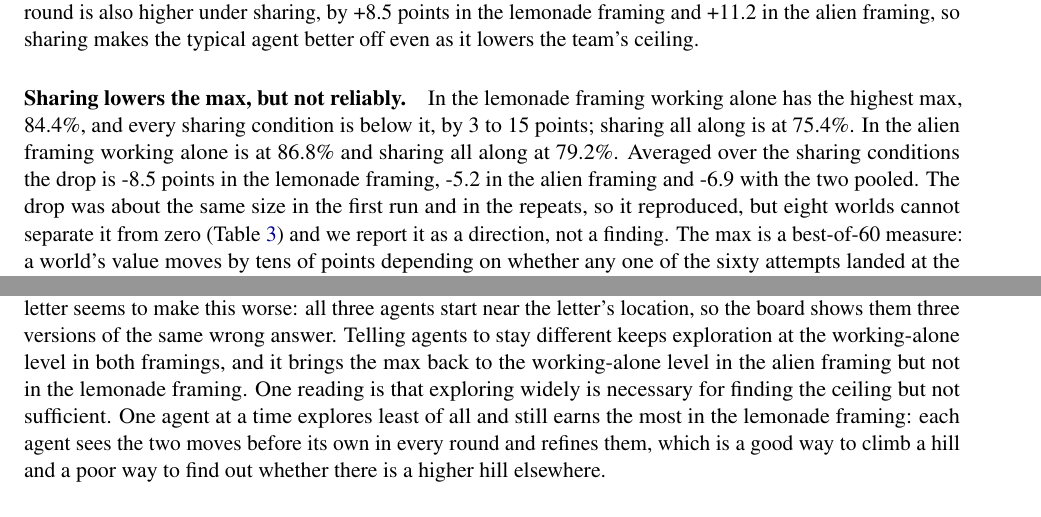
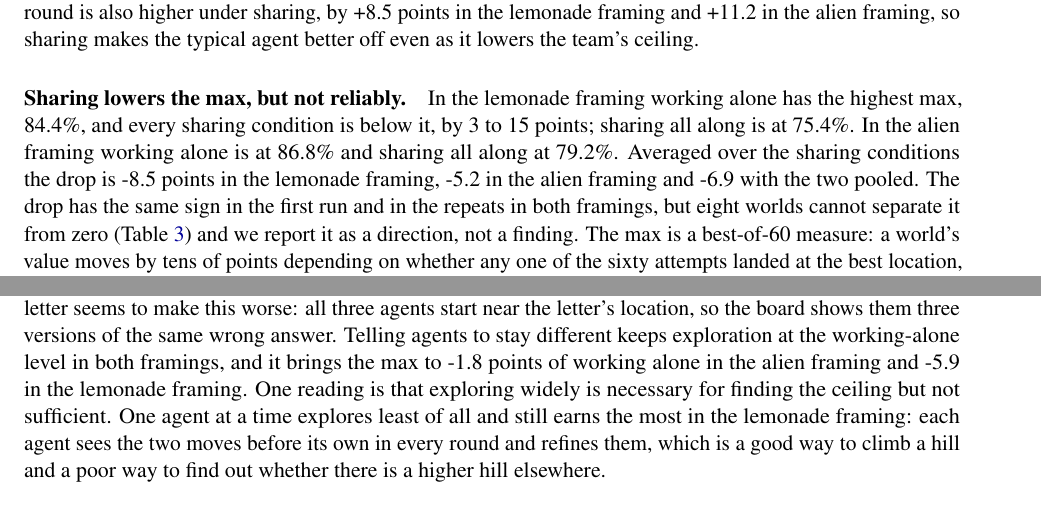
Before and after one commit to sk160902/multiagent-sharing, a LaTeX paper (arxiv/lemonade_sharing_arxiv/main.tex, which reads arxiv/lemonade_sharing_arxiv/sections/discussion.tex, arxiv/lemonade_sharing_arxiv/sections/results.tex, arxiv/lemonade_sharing_arxiv/tables/numbers.tex): two parts of pages 7 and 13 of 19, joined at a grey line, cut so that both start at the same text. Compiled offline with pdfLaTeX.

Commit message:
Paper: alien numbers after the board fix in the discussion and results; per-condition macros; stale pre-fix alien copies removed

```diff
--- a/arxiv/lemonade_sharing_arxiv/sections/discussion.tex
+++ b/arxiv/lemonade_sharing_arxiv/sections/discussion.tex
@@ -20,8 +20,8 @@ finding the best location, because the agent doing best so far is usually at a l
 not the best, and the best location pays badly until its recipe is found. In the lemonade framing the
 manager's letter seems to make this worse: all three agents start near the letter's location, so the board
 shows them three versions of the same wrong answer. Telling agents to stay different keeps exploration at the
-working-alone level in both framings, and it brings the max back to the working-alone level in the alien
-framing but not in the lemonade framing. One reading is that exploring widely is necessary for finding the
+working-alone level in both framings, and it brings the max to \AliProtocolMaxDiff{} points of working alone in
+the alien framing and \LemProtocolMaxDiff{} in the lemonade framing. One reading is that exploring widely is necessary for finding the
 ceiling but not sufficient. One agent at a time explores least of all and still earns the most in the
 lemonade framing: each agent sees the two moves before its own in every round and refines them, which is a
 good way to climb a hill and a poor way to find out whether there is a higher hill elsewhere.
--- a/arxiv/lemonade_sharing_arxiv/sections/results.tex
+++ b/arxiv/lemonade_sharing_arxiv/sections/results.tex
@@ -58,9 +58,8 @@ In the lemonade framing working alone has the highest max, \LemSoloMax\%, and ev
 below it, by 3 to 15 points; sharing all along is at \LemShareMax\%. In the alien framing working alone is at
 \AliSoloMax\% and sharing all along at \AliShareMax\%. Averaged over the sharing conditions the drop is
 \AllLemMax{} points in the lemonade framing, \AllAliMax{} in the alien framing and \AllBothMax{} with the two
-pooled. The drop was about the same size in the first run and in the repeats, so it reproduced, but eight
-worlds cannot separate it from zero (Table~\ref{tab:contrasts}) and we report it as a direction, not a
-finding. The max is a best-of-\NAttempts{} measure: a world's value moves by tens of points depending on
+pooled. The drop has the same sign in the first run and in the repeats in both framings, but eight worlds
+cannot separate it from zero (Table~\ref{tab:contrasts}) and we report it as a direction, not a finding. The max is a best-of-\NAttempts{} measure: a world's value moves by tens of points depending on
 whether any one of the sixty attempts landed at the best location, which is why it is so much noisier than
 the other two measures. Table~\ref{tab:reached} counts the world-runs in which a team reached the best
 location at all. Working alone did so in \LemSoloReached{} in the lemonade framing and \AliSoloReached{} in the
--- a/arxiv/lemonade_sharing_arxiv/tables/numbers.tex
+++ b/arxiv/lemonade_sharing_arxiv/tables/numbers.tex
@@ -338,6 +338,9 @@
 \newcommand{\AliShareReached}{16 of 24}
 \newcommand{\AgreeSame}{42}
 \newcommand{\AgreeOf}{48}
+\newcommand{\AgreeAliPeriodicFirst}{+12}
+\newcommand{\AgreeAliPeriodicRepeat}{-11}
+\newcommand{\AgreeExceptions}{6}
 \newcommand{\WNewMax}{-4.5}
 \newcommand{\WNewMaxLo}{-9.9}
 \newcommand{\WNewMaxHi}{+0.9}
```
Also changed, not shown: 3 other files.
